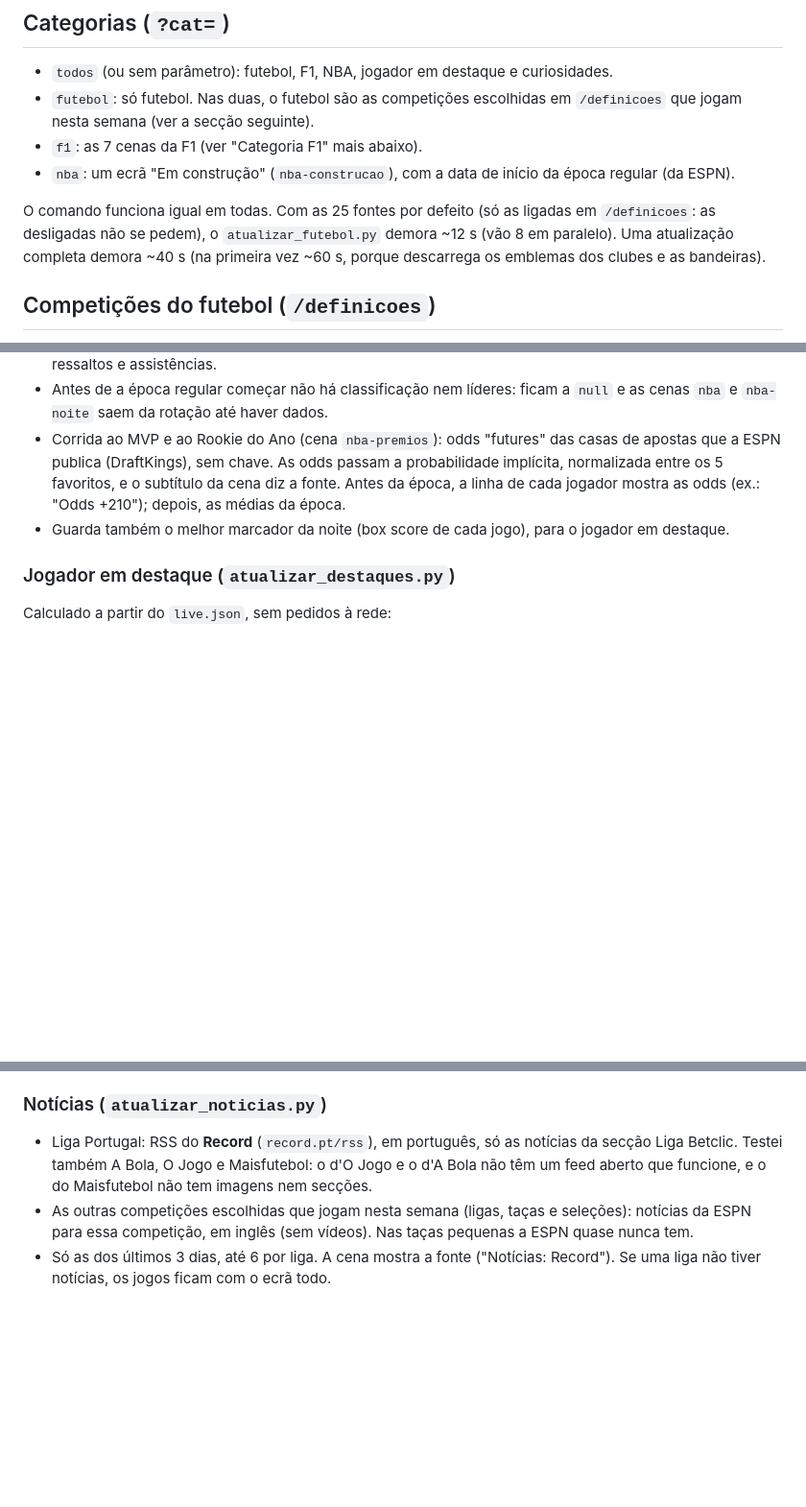
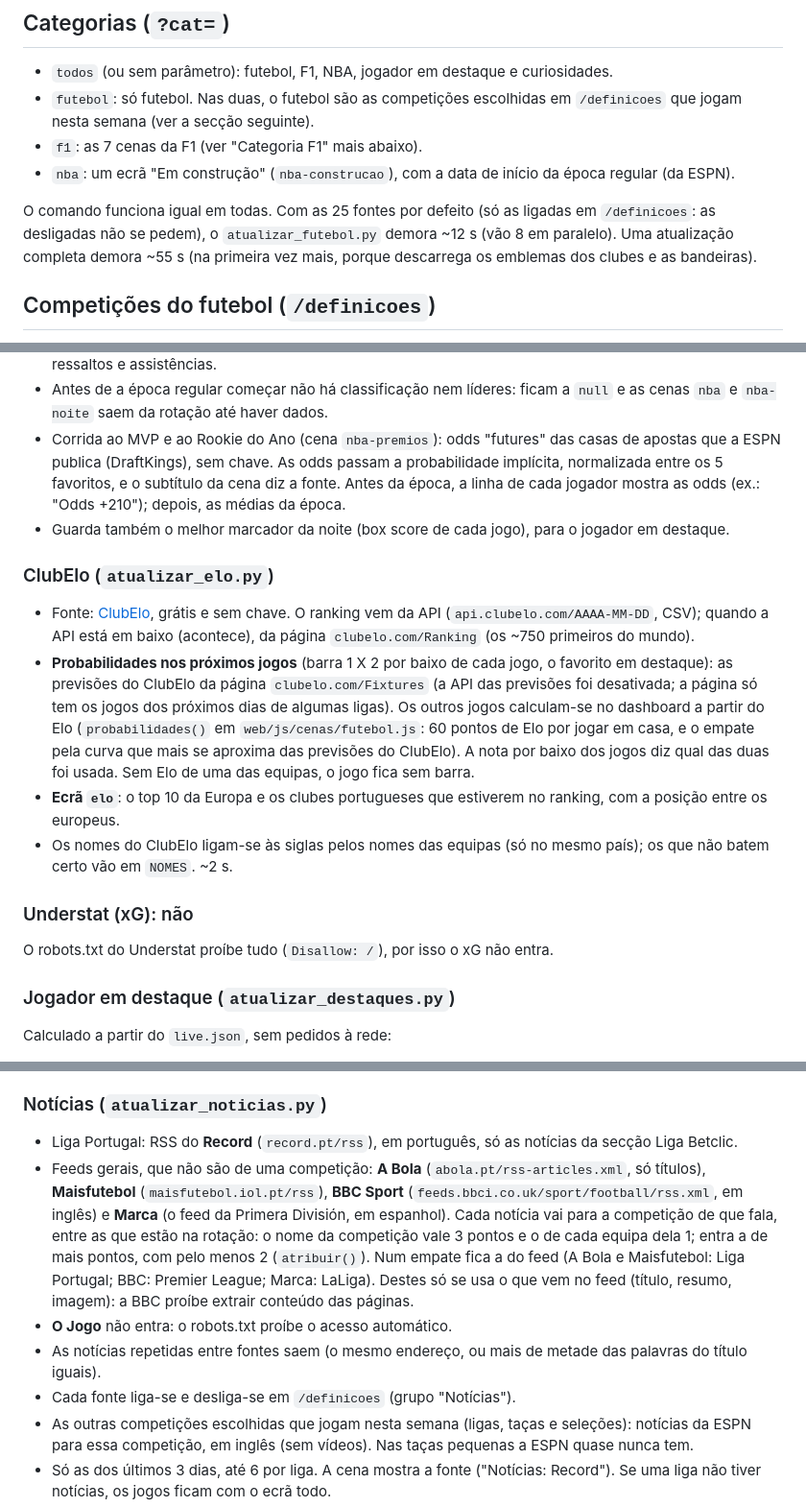
Before and after one commit to LimeWolf9/super-monitor, a Markdown page: desporto/README.md, 3 parts joined by grey strips. Shown at 96% size. Drawn GitHub-style; blank space fills up the shorter version.

Commit message:
README: notícias novas, ClubElo e porque não há Understat
Co-Authored-By: Claude Opus 5.5 (1M context) <noreply@anthropic.com>

```diff
--- a/desporto/README.md
+++ b/desporto/README.md
@@ -26,7 +26,7 @@ Duplo clique em **`Dashboard.bat`**: arranca o servidor e abre o Edge em ecrã i
 - `f1`: as 7 cenas da F1 (ver "Categoria F1" mais abaixo).
 - `nba`: um ecrã "Em construção" (`nba-construcao`), com a data de início da época regular (da ESPN).
 
-O comando funciona igual em todas. Com as 25 fontes por defeito (só as ligadas em `/definicoes`: as desligadas não se pedem), o `atualizar_futebol.py` demora ~12 s (vão 8 em paralelo). Uma atualização completa demora ~40 s (na primeira vez ~60 s, porque descarrega os emblemas dos clubes e as bandeiras).
+O comando funciona igual em todas. Com as 25 fontes por defeito (só as ligadas em `/definicoes`: as desligadas não se pedem), o `atualizar_futebol.py` demora ~12 s (vão 8 em paralelo). Uma atualização completa demora ~55 s (na primeira vez mais,  porque descarrega os emblemas dos clubes e as bandeiras).
 
 ## Competições do futebol (`/definicoes`)
 
@@ -181,6 +181,17 @@ Em `todos` continuam só as duas cenas de sempre (`f1` e `f1-gp`), para a volta
 - Corrida ao MVP e ao Rookie do Ano (cena `nba-premios`): odds "futures" das casas de apostas que a ESPN publica (DraftKings), sem chave. As odds passam a probabilidade implícita, normalizada entre os 5 favoritos, e o subtítulo da cena diz a fonte. Antes da época, a linha de cada jogador mostra as odds (ex.: "Odds +210"); depois, as médias da época.
 - Guarda também o melhor marcador da noite (box score de cada jogo), para o jogador em destaque.
 
+### ClubElo (`atualizar_elo.py`)
+
+- Fonte: [ClubElo](http://clubelo.com), grátis e sem chave. O ranking vem da API (`api.clubelo.com/AAAA-MM-DD`, CSV); quando a API está em baixo (acontece), da página `clubelo.com/Ranking` (os ~750 primeiros do mundo).
+- **Probabilidades nos próximos jogos** (barra 1 X 2 por baixo de cada jogo, o favorito em destaque): as previsões do ClubElo da página `clubelo.com/Fixtures` (a API das previsões foi desativada; a página só tem os jogos dos próximos dias de algumas ligas). Os outros jogos calculam-se no dashboard a partir do Elo (`probabilidades()` em `web/js/cenas/futebol.js`: 60 pontos de Elo por jogar em casa, e o empate pela curva que mais se aproxima das previsões do ClubElo). A nota por baixo dos jogos diz qual das duas foi usada. Sem Elo de uma das equipas, o jogo fica sem barra.
+- **Ecrã `elo`**: o top 10 da Europa e os clubes portugueses que estiverem no ranking, com a posição entre os europeus.
+- Os nomes do ClubElo ligam-se às siglas pelos nomes das equipas (só no mesmo país); os que não batem certo vão em `NOMES`. ~2 s.
+
+### Understat (xG): não
+
+O robots.txt do Understat proíbe tudo (`Disallow: /`), por isso o xG não entra.
+
 ### Jogador em destaque (`atualizar_destaques.py`)
 
 Calculado a partir do `live.json`, sem pedidos à rede:
@@ -196,7 +207,11 @@ Calculado a partir do `live.json`, sem pedidos à rede:
 
 ### Notícias (`atualizar_noticias.py`)
 
-- Liga Portugal: RSS do **Record** (`record.pt/rss`), em português, só as notícias da secção Liga Betclic. Testei também A Bola, O Jogo e Maisfutebol: o d'O Jogo e o d'A Bola não têm um feed aberto que funcione, e o do Maisfutebol não tem imagens nem secções.
+- Liga Portugal: RSS do **Record** (`record.pt/rss`), em português, só as notícias da secção Liga Betclic.
+- Feeds gerais, que não são de uma competição: **A Bola** (`abola.pt/rss-articles.xml`, só títulos), **Maisfutebol** (`maisfutebol.iol.pt/rss`), **BBC Sport** (`feeds.bbci.co.uk/sport/football/rss.xml`, em inglês) e **Marca** (o feed da Primera División, em espanhol). Cada notícia vai para a competição de que fala, entre as que estão na rotação: o nome da competição vale 3 pontos e o de cada equipa dela 1; entra a de mais pontos, com pelo menos 2 (`atribuir()`). Num empate fica a do feed (A Bola e Maisfutebol: Liga Portugal; BBC: Premier League; Marca: LaLiga). Destes só se usa o que vem no feed (título, resumo, imagem): a BBC proíbe extrair conteúdo das páginas.
+- **O Jogo** não entra: o robots.txt proíbe o acesso automático.
+- As notícias repetidas entre fontes saem (o mesmo endereço, ou mais de metade das palavras do título iguais).
+- Cada fonte liga-se e desliga-se em `/definicoes` (grupo "Notícias").
 - As outras competições escolhidas que jogam nesta semana (ligas, taças e seleções): notícias da ESPN para essa competição, em inglês (sem vídeos). Nas taças pequenas a ESPN quase nunca tem.
 - Só as dos últimos 3 dias, até 6 por liga. A cena mostra a fonte ("Notícias: Record"). Se uma liga não tiver notícias, os jogos ficam com o ecrã todo.
 - O código das notícias está separado do dos jogos (`blocoNoticias` em `web/js/cenas/futebol.js`): se um dia passarem para uma página "Notícias" própria, basta usá-lo noutra cena.
```
Also changed, not shown: other parts of desporto/README.md (+2 -2 lines).
